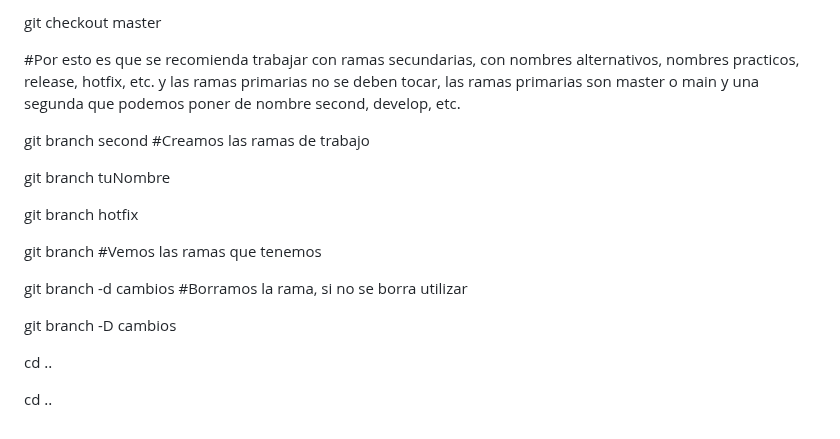
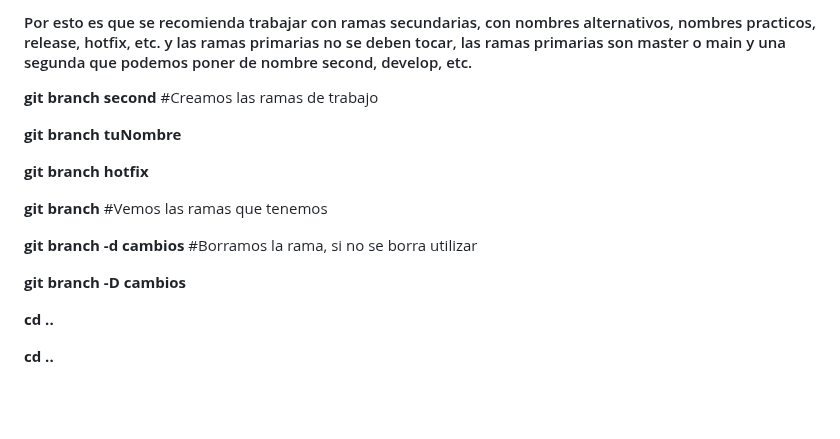
Before and after one commit to Milasch23/TecnicaturaGit, a Markdown page: classGit/README.md, the part around one of its changes. GitHub-like rendering; blank space fills up the shorter version.

```diff
--- a/classGit/README.md
+++ b/classGit/README.md
@@ -354,20 +354,18 @@ git branch cambios
 
-git checkout master
+#### Por esto es que se recomienda trabajar con ramas secundarias, con nombres alternativos, nombres practicos, release, hotfix, etc. y las ramas primarias no se deben tocar, las ramas primarias son master o main y una segunda que podemos poner de nombre second, develop, etc.
 
-#Por esto es que se recomienda trabajar con ramas secundarias, con nombres alternativos, nombres practicos, release, hotfix, etc. y las ramas primarias no se deben tocar, las ramas primarias son master o main y una segunda que podemos poner de nombre second, develop, etc.
+**git branch second** #Creamos las ramas de trabajo
 
-git branch second #Creamos las ramas de trabajo
+**git branch tuNombre**
 
-git branch tuNombre
+**git branch hotfix**
 
-git branch hotfix
+**git branch** #Vemos las ramas que tenemos
 
-git branch #Vemos las ramas que tenemos
+**git branch -d cambios** #Borramos la rama, si no se borra utilizar
 
-git branch -d cambios #Borramos la rama, si no se borra utilizar
+**git branch -D cambios**
 
-git branch -D cambios
+**cd ..**
 
-cd ..
-
-cd ..
+**cd ..**
```
Also changed, not shown: other parts of classGit/README.md (+45 -45 lines).
